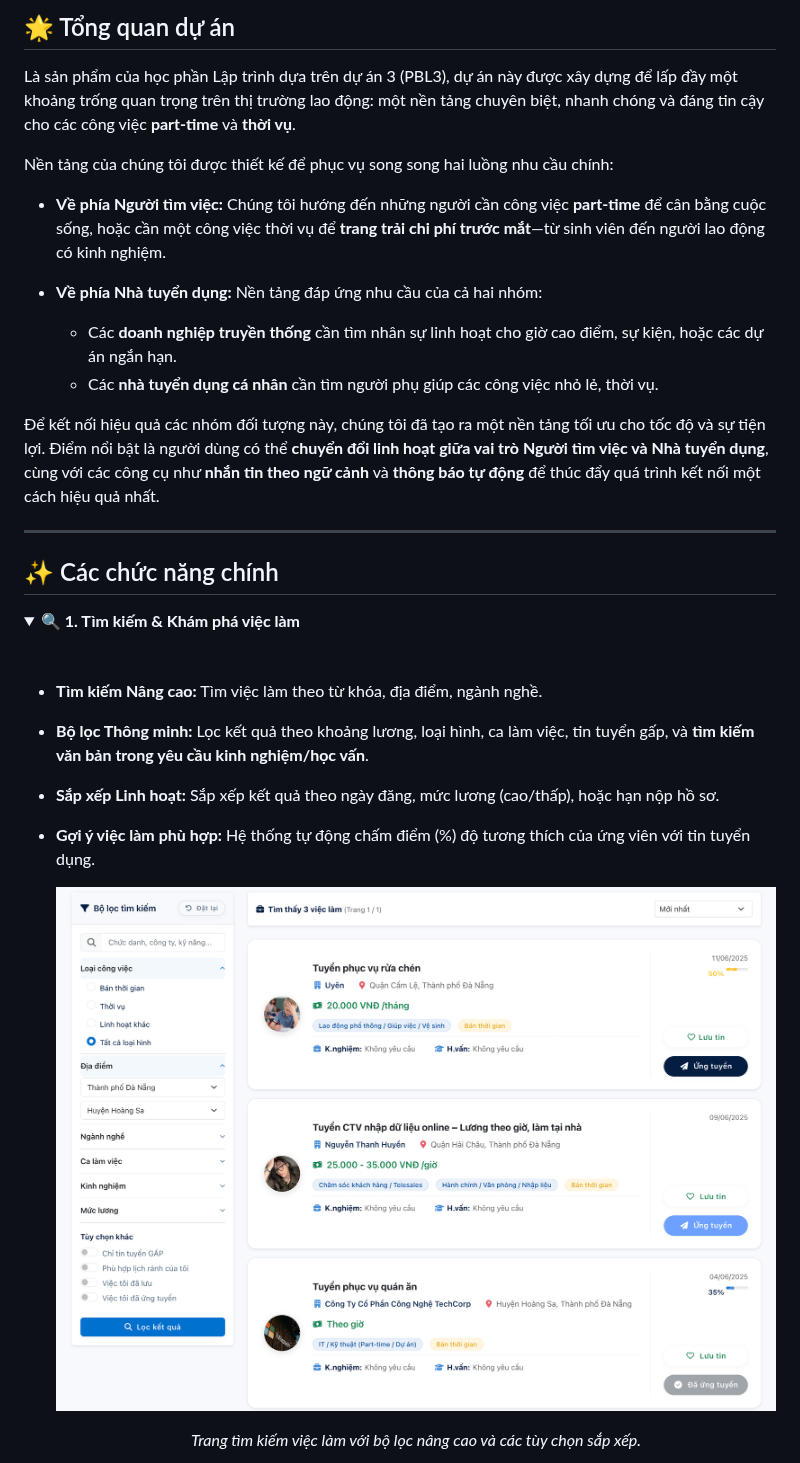
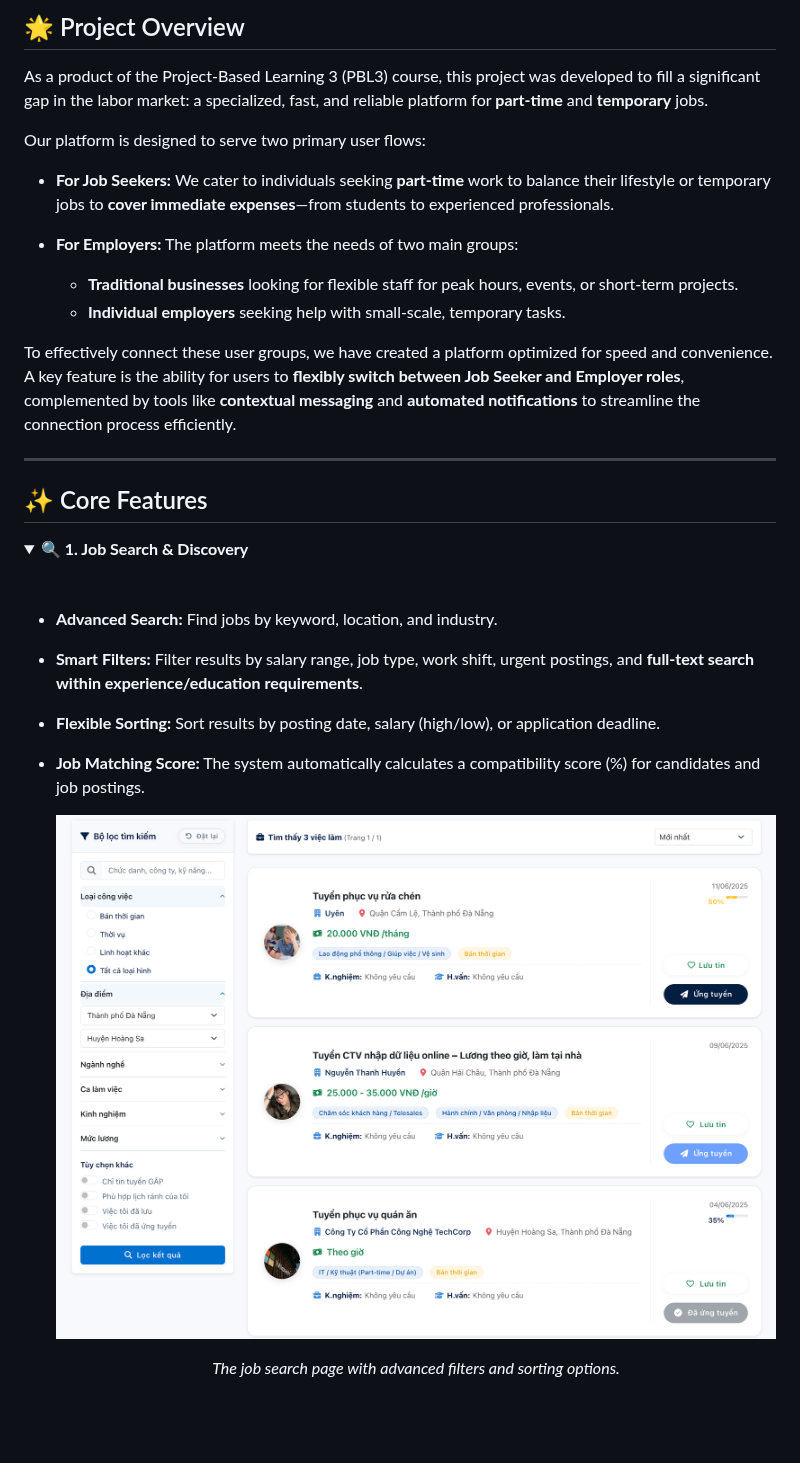
Before and after one commit to Pbl3-Group/Pbl3, a Markdown page: README.md, the part around one of its changes. Drawn GitHub-style; folded sections open; blank space fills up the shorter version.

```diff
--- a/README.md
+++ b/README.md
@@ -17,31 +17,31 @@ Một ứng dụng web full-stack, được xây dựng trên nền tảng .NET
 
-## 🌟 Tổng quan dự án
+## 🌟 Project Overview
 
-Là sản phẩm của học phần Lập trình dựa trên dự án 3 (PBL3), dự án này được xây dựng để lấp đầy một khoảng trống quan trọng trên thị trường lao động: một nền tảng chuyên biệt, nhanh chóng và đáng tin cậy cho các công việc **part-time** và **thời vụ**.
+As a product of the Project-Based Learning 3 (PBL3) course, this project was developed to fill a significant gap in the labor market: a specialized, fast, and reliable platform for **part-time** and **temporary** jobs.
 
-Nền tảng của chúng tôi được thiết kế để phục vụ song song hai luồng nhu cầu chính:
+Our platform is designed to serve two primary user flows:
 
-*   **Về phía Người tìm việc:** Chúng tôi hướng đến những người cần công việc **part-time** để cân bằng cuộc sống, hoặc cần một công việc thời vụ để **trang trải chi phí trước mắt**—từ sinh viên đến người lao động có kinh nghiệm.
+*   **For Job Seekers:** We cater to individuals seeking **part-time** work to balance their lifestyle or temporary jobs to **cover immediate expenses**—from students to experienced professionals.
 
-*   **Về phía Nhà tuyển dụng:** Nền tảng đáp ứng nhu cầu của cả hai nhóm:
-    *   Các **doanh nghiệp truyền thống** cần tìm nhân sự linh hoạt cho giờ cao điểm, sự kiện, hoặc các dự án ngắn hạn.
-    *   Các **nhà tuyển dụng cá nhân** cần tìm người phụ giúp các công việc nhỏ lẻ, thời vụ.
+*   **For Employers:** The platform meets the needs of two main groups:
+    *   **Traditional businesses** looking for flexible staff for peak hours, events, or short-term projects.
+    *   **Individual employers** seeking help with small-scale, temporary tasks.
 
-Để kết nối hiệu quả các nhóm đối tượng này, chúng tôi đã tạo ra một nền tảng tối ưu cho tốc độ và sự tiện lợi. Điểm nổi bật là người dùng có thể **chuyển đổi linh hoạt giữa vai trò Người tìm việc và Nhà tuyển dụng**, cùng với các công cụ như **nhắn tin theo ngữ cảnh** và **thông báo tự động** để thúc đẩy quá trình kết nối một cách hiệu quả nhất.
+To effectively connect these user groups, we have created a platform optimized for speed and convenience. A key feature is the ability for users to **flexibly switch between Job Seeker and Employer roles**, complemented by tools like **contextual messaging** and **automated notifications** to streamline the connection process efficiently.
 
 ---
 
-## ✨ Các chức năng chính
+## ✨ Core Features
 
 <details>
-<summary><b>🔍 1. Tìm kiếm & Khám phá việc làm</b></summary>
+<summary><b>🔍 1. Job Search & Discovery</b></summary>
 <br>
 
-*   **Tìm kiếm Nâng cao:** Tìm việc làm theo từ khóa, địa điểm, ngành nghề.
-*   **Bộ lọc Thông minh:** Lọc kết quả theo khoảng lương, loại hình, ca làm việc, tin tuyển gấp, và **tìm kiếm văn bản trong yêu cầu kinh nghiệm/học vấn**.
-*   **Sắp xếp Linh hoạt:** Sắp xếp kết quả theo ngày đăng, mức lương (cao/thấp), hoặc hạn nộp hồ sơ.
-*   **Gợi ý việc làm phù hợp:** Hệ thống tự động chấm điểm (%) độ tương thích của ứng viên với tin tuyển dụng.
+*   **Advanced Search:** Find jobs by keyword, location, and industry.
+*   **Smart Filters:** Filter results by salary range, job type, work shift, urgent postings, and **full-text search within experience/education requirements**.
+*   **Flexible Sorting:** Sort results by posting date, salary (high/low), or application deadline.
+*   **Job Matching Score:** The system automatically calculates a compatibility score (%) for candidates and job postings.
 
-    ![Giao diện tìm việc](wwwroot/images/README/TimViec.png)
-    <p align="center"><em>Trang tìm kiếm việc làm với bộ lọc nâng cao và các tùy chọn sắp xếp.</em></p>
+    ![Job Search Interface](wwwroot/images/README/TimViec.png)
+    <p align="center"><em>The job search page with advanced filters and sorting options.</em></p>
 
```
Also changed, not shown: other parts of README.md (+95 -95 lines).
